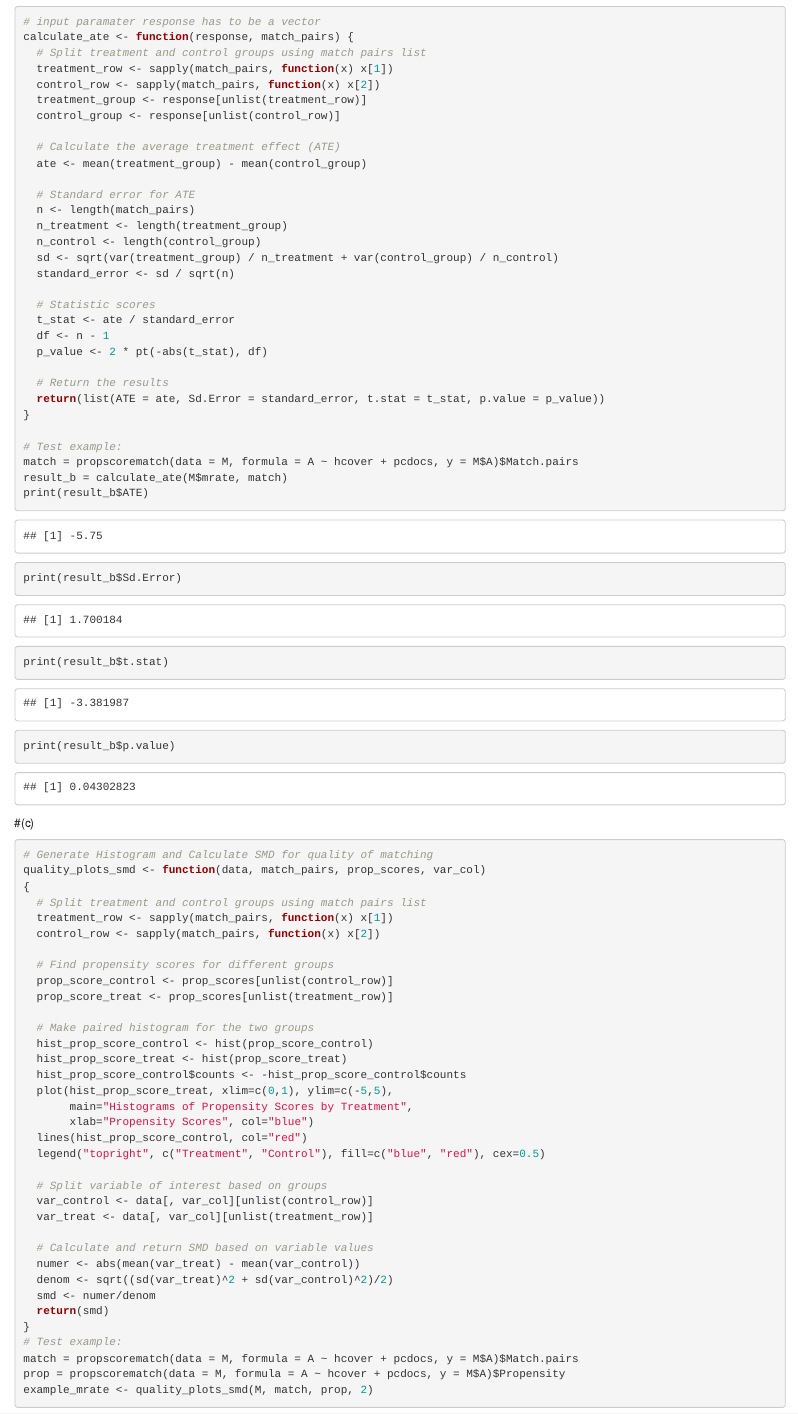
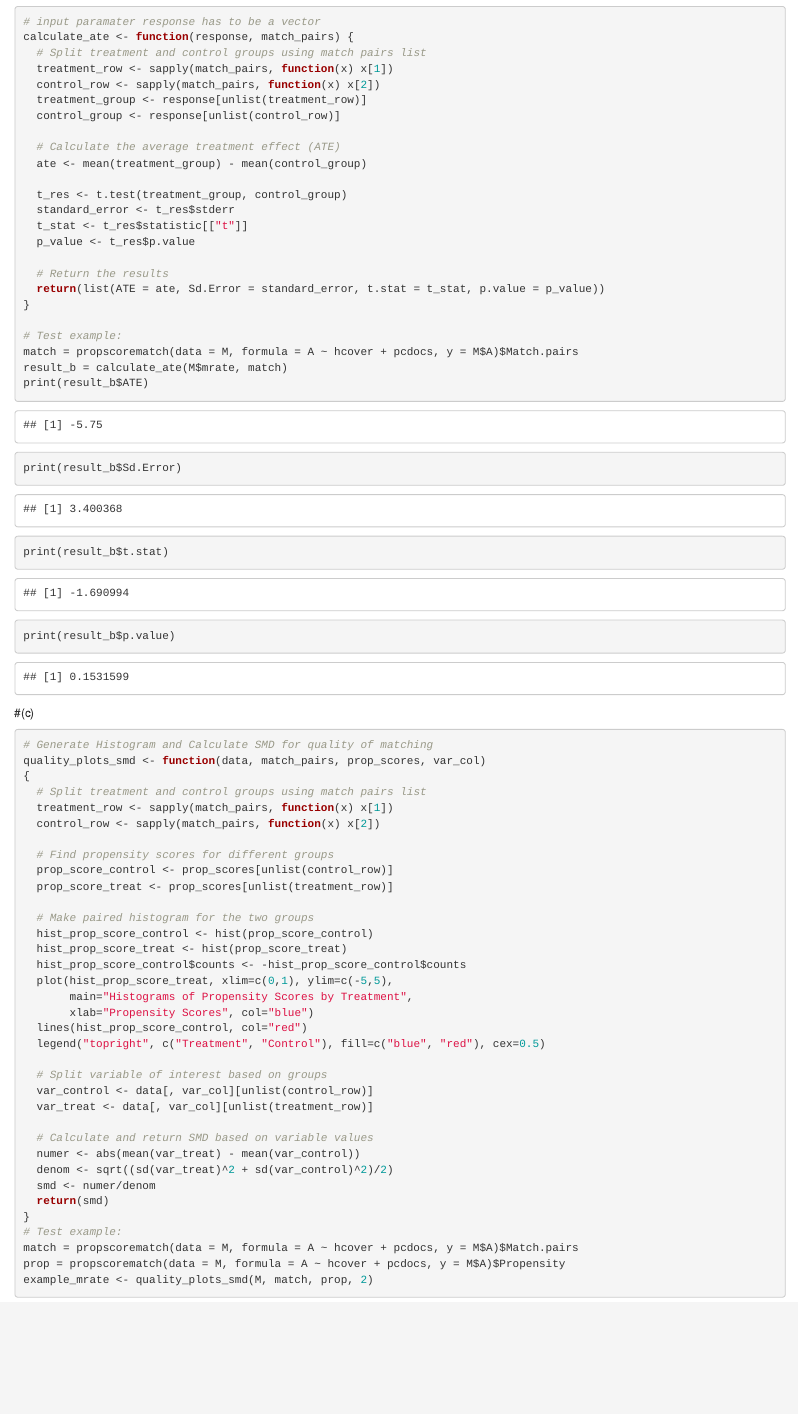
Before and after one commit to eawerner306/biostat620_HW3, an R Markdown document (hw3_final.Rmd): the page in a window 1100 px wide, from 1070 px down. Rendered offline with R 4.5, knitr and Pandoc, with nearby package versions.

Commit message:
final changes for hw3 mega function

```diff
--- a/hw3_final.Rmd
+++ b/hw3_final.Rmd
@@ -49,17 +49,10 @@ calculate_ate <- function(response, match_pairs) {
   # Calculate the average treatment effect (ATE)
   ate <- mean(treatment_group) - mean(control_group)
 
-  # Standard error for ATE
-  n <- length(match_pairs)
-  n_treatment <- length(treatment_group)
-  n_control <- length(control_group)
-  sd <- sqrt(var(treatment_group) / n_treatment + var(control_group) / n_control)
-  standard_error <- sd / sqrt(n)
-
-  # Statistic scores
-  t_stat <- ate / standard_error
-  df <- n - 1
-  p_value <- 2 * pt(-abs(t_stat), df)
+  t_res <- t.test(treatment_group, control_group)
+  standard_error <- t_res$stderr
+  t_stat <- t_res$statistic[["t"]]
+  p_value <- t_res$p.value
 
   # Return the results
   return(list(ATE = ate, Sd.Error = standard_error, t.stat = t_stat, p.value = p_value))
```
